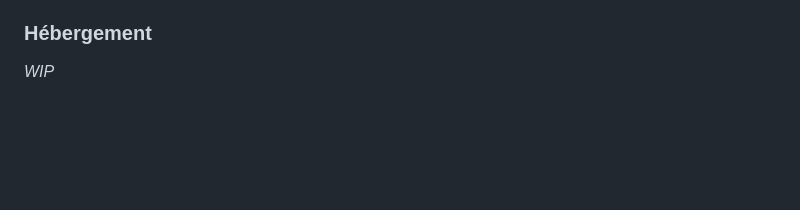
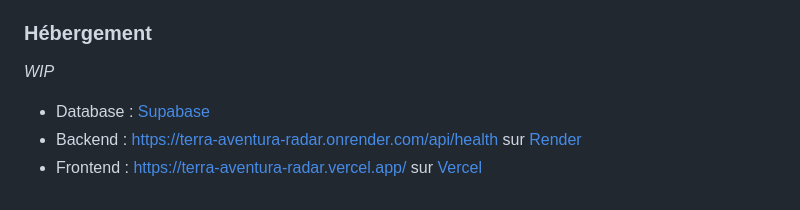
Before and after one commit to mickablondo/terra-aventura-radar, a Markdown page: README.md, the part around one of its changes. GitHub-like rendering; blank space fills up the shorter version.

```diff
--- a/README.md
+++ b/README.md
@@ -177,3 +183,7 @@ $ npm run dev
 ### Hébergement
 
 <i>WIP</i>
+
+- Database : [Supabase](https://supabase.com/)
+- Backend : https://terra-aventura-radar.onrender.com/api/health sur [Render](https://render.com)
+- Frontend : https://terra-aventura-radar.vercel.app/ sur [Vercel](https://vercel.com/)
```
Also changed, not shown: other parts of README.md (+6 -0 lines).
